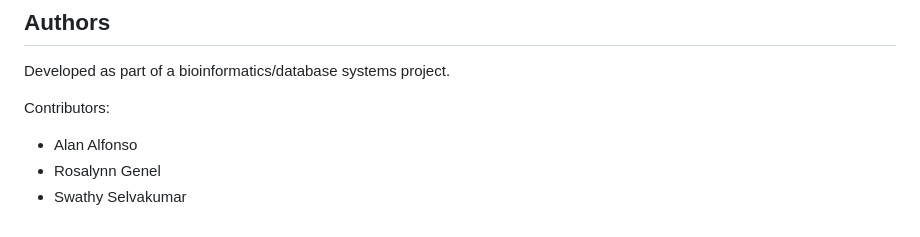
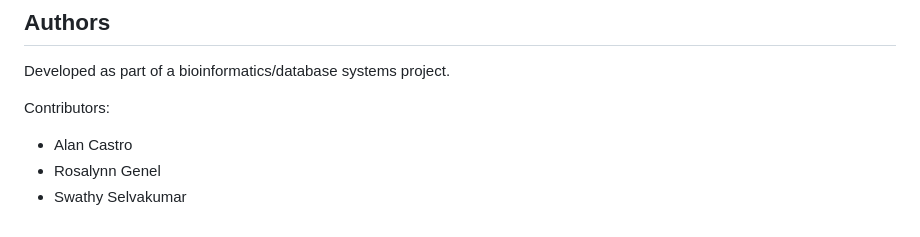
Before and after one commit to rosiegen811/pcs-app-mouse-gene-expression-explorer, a Markdown page: README.md, the part around the change. Rendered like a GitHub page.

Commit message:
Contributor name correction

```diff
--- a/README.md
+++ b/README.md
@@ -256,6 +256,6 @@ Potential future extensions include:
 Developed as part of a bioinformatics/database systems project.
 
 Contributors:
-- Alan Alfonso
+- Alan Castro
 - Rosalynn Genel
 - Swathy Selvakumar
```
